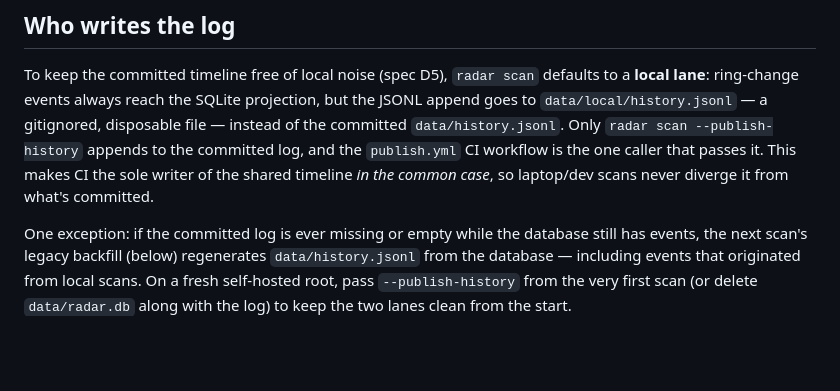
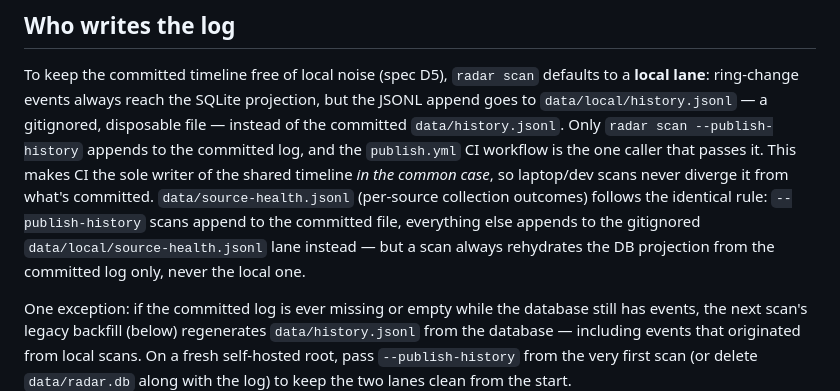
Before and after one commit to ekaynac/onprem-ai-adoption-radar, a Markdown page: docs/persistence.md, the part around the change. Rendered like a GitHub page; blank space fills up the shorter version.

```diff
--- a/docs/persistence.md
+++ b/docs/persistence.md
@@ -34,7 +34,11 @@ gitignored, disposable file — instead of the committed `data/history.jsonl`.
 Only `radar scan --publish-history` appends to the committed log, and the
 `publish.yml` CI workflow is the one caller that passes it. This makes CI the
 sole writer of the shared timeline *in the common case*, so laptop/dev scans
-never diverge it from what's committed.
+never diverge it from what's committed. `data/source-health.jsonl` (per-source
+collection outcomes) follows the identical rule: `--publish-history` scans
+append to the committed file, everything else appends to the gitignored
+`data/local/source-health.jsonl` lane instead — but a scan always rehydrates
+the DB projection from the committed log only, never the local one.
 
 One exception: if the committed log is ever missing or empty while the
 database still has events, the next scan's legacy backfill (below) regenerates
```
Also changed, not shown: CHANGELOG.md (+5 -6 lines).
